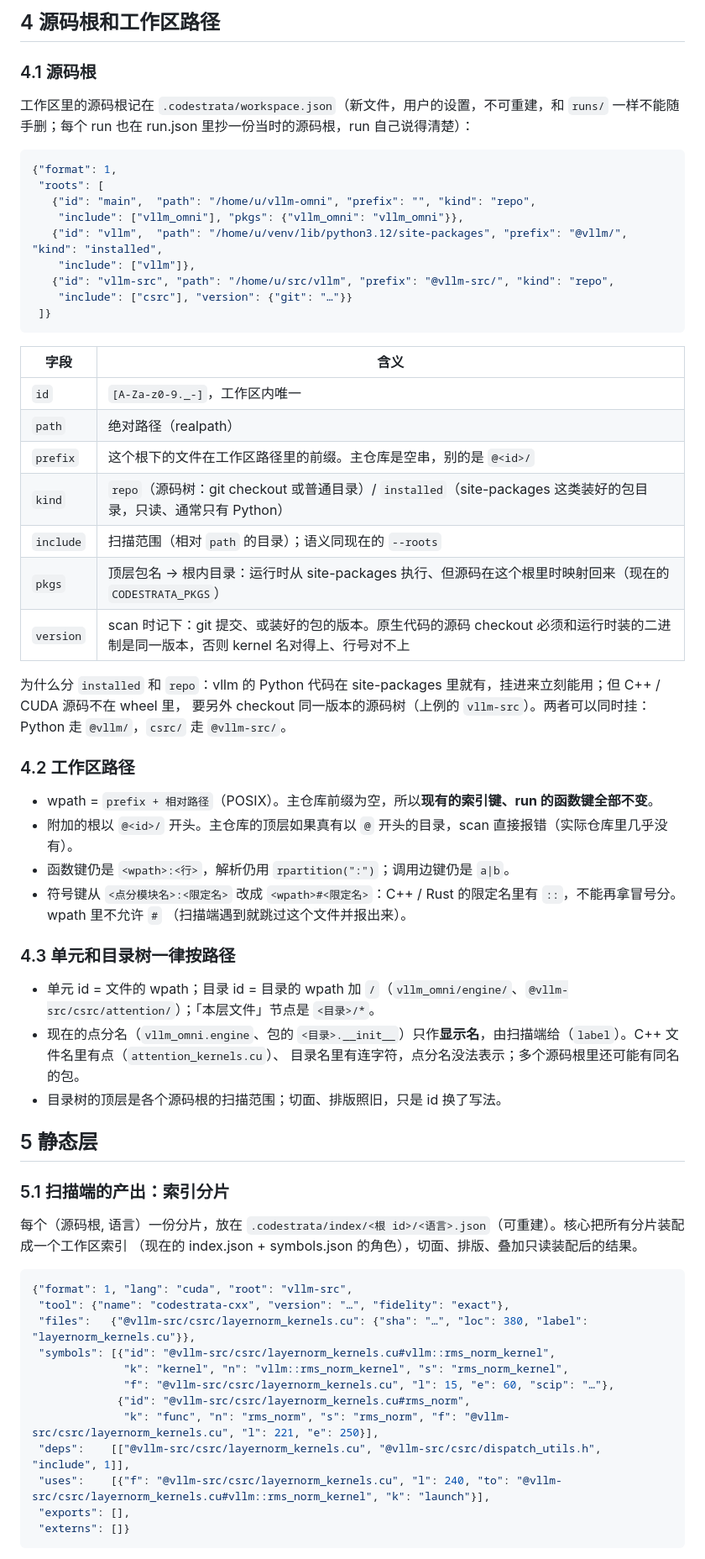
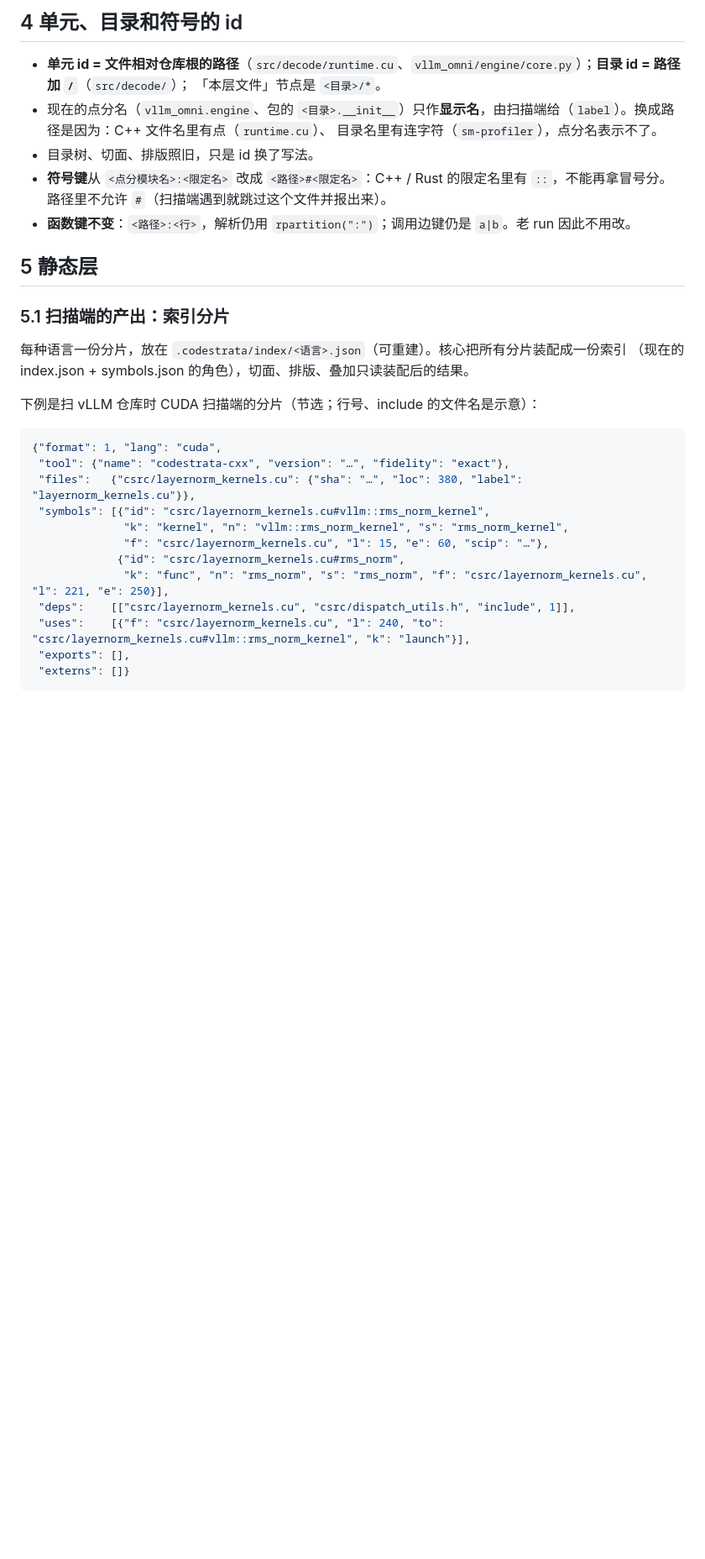
Before and after one commit to noviorlu/codestrata, a Markdown page: docs/design/multi-language.md, the part around one of its changes. Shown at 84% size. GitHub-like rendering; blank space fills up the shorter version.

````diff
--- a/docs/design/multi-language.md
+++ b/docs/design/multi-language.md
@@ -53,68 +49,34 @@
 
-## 4 源码根和工作区路径
+## 4 单元、目录和符号的 id
 
-### 4.1 源码根
-
-工作区里的源码根记在 `.codestrata/workspace.json`（新文件，用户的设置，不可重建，和 `runs/` 一样不能随手删；每个 run 也在 run.json 里抄一份当时的源码根，run 自己说得清楚）：
-
-```json
-{"format": 1,
- "roots": [
-   {"id": "main",  "path": "/home/u/vllm-omni", "prefix": "", "kind": "repo",
-    "include": ["vllm_omni"], "pkgs": {"vllm_omni": "vllm_omni"}},
-   {"id": "vllm",  "path": "/home/u/venv/lib/python3.12/site-packages", "prefix": "@vllm/", "kind": "installed",
-    "include": ["vllm"]},
-   {"id": "vllm-src", "path": "/home/u/src/vllm", "prefix": "@vllm-src/", "kind": "repo",
-    "include": ["csrc"], "version": {"git": "…"}}
- ]}
-```
-
-| 字段 | 含义 |
-|---|---|
-| `id` | `[A-Za-z0-9._-]`，工作区内唯一 |
-| `path` | 绝对路径（realpath） |
-| `prefix` | 这个根下的文件在工作区路径里的前缀。主仓库是空串，别的是 `@<id>/` |
-| `kind` | `repo`（源码树：git checkout 或普通目录）/ `installed`（site-packages 这类装好的包目录，只读、通常只有 Python） |
-| `include` | 扫描范围（相对 `path` 的目录）；语义同现在的 `--roots` |
-| `pkgs` | 顶层包名 → 根内目录：运行时从 site-packages 执行、但源码在这个根里时映射回来（现在的 `CODESTRATA_PKGS`） |
-| `version` | scan 时记下：git 提交、或装好的包的版本。原生代码的源码 checkout 必须和运行时装的二进制是同一版本，否则 kernel 名对得上、行号对不上 |
-
-为什么分 `installed` 和 `repo`：vllm 的 Python 代码在 site-packages 里就有，挂进来立刻能用；但 C++ / CUDA 源码不在 wheel 里，
-要另外 checkout 同一版本的源码树（上例的 `vllm-src`）。两者可以同时挂：Python 走 `@vllm/`，`csrc/` 走 `@vllm-src/`。
-
-### 4.2 工作区路径
-
-- wpath = `prefix + 相对路径`（POSIX）。主仓库前缀为空，所以**现有的索引键、run 的函数键全部不变**。
-- 附加的根以 `@<id>/` 开头。主仓库的顶层如果真有以 `@` 开头的目录，scan 直接报错（实际仓库里几乎没有）。
-- 函数键仍是 `<wpath>:<行>`，解析仍用 `rpartition(":")`；调用边键仍是 `a|b`。
-- 符号键从 `<点分模块名>:<限定名>` 改成 `<wpath>#<限定名>`：C++ / Rust 的限定名里有 `::`，不能再拿冒号分。wpath 里不允许 `#`
-  （扫描端遇到就跳过这个文件并报出来）。
-
-### 4.3 单元和目录树一律按路径
-
-- 单元 id = 文件的 wpath；目录 id = 目录的 wpath 加 `/`（`vllm_omni/engine/`、`@vllm-src/csrc/attention/`）；「本层文件」节点是 `<目录>/*`。
-- 现在的点分名（`vllm_omni.engine`、包的 `<目录>.__init__`）只作**显示名**，由扫描端给（`label`）。C++ 文件名里有点（`attention_kernels.cu`）、
-  目录名里有连字符，点分名没法表示；多个源码根里还可能有同名的包。
-- 目录树的顶层是各个源码根的扫描范围；切面、排版照旧，只是 id 换了写法。
+- **单元 id = 文件相对仓库根的路径**（`src/decode/runtime.cu`、`vllm_omni/engine/core.py`）；**目录 id = 路径加 `/`**（`src/decode/`）；
+  「本层文件」节点是 `<目录>/*`。
+- 现在的点分名（`vllm_omni.engine`、包的 `<目录>.__init__`）只作**显示名**，由扫描端给（`label`）。换成路径是因为：C++ 文件名里有点（`runtime.cu`）、
+  目录名里有连字符（`sm-profiler`），点分名表示不了。
+- 目录树、切面、排版照旧，只是 id 换了写法。
+- **符号键**从 `<点分模块名>:<限定名>` 改成 `<路径>#<限定名>`：C++ / Rust 的限定名里有 `::`，不能再拿冒号分。路径里不允许 `#`（扫描端遇到就跳过这个文件并报出来）。
+- **函数键不变**：`<路径>:<行>`，解析仍用 `rpartition(":")`；调用边键仍是 `a|b`。老 run 因此不用改。
 
 ## 5 静态层
 
 ### 5.1 扫描端的产出：索引分片
 
-每个（源码根, 语言）一份分片，放在 `.codestrata/index/<根 id>/<语言>.json`（可重建）。核心把所有分片装配成一个工作区索引
+每种语言一份分片，放在 `.codestrata/index/<语言>.json`（可重建）。核心把所有分片装配成一份索引
 （现在的 index.json + symbols.json 的角色），切面、排版、叠加只读装配后的结果。
 
+下例是扫 vLLM 仓库时 CUDA 扫描端的分片（节选；行号、include 的文件名是示意）：
+
 ```json
-{"format": 1, "lang": "cuda", "root": "vllm-src",
+{"format": 1, "lang": "cuda",
  "tool": {"name": "codestrata-cxx", "version": "…", "fidelity": "exact"},
- "files":   {"@vllm-src/csrc/layernorm_kernels.cu": {"sha": "…", "loc": 380, "label": "layernorm_kernels.cu"}},
- "symbols": [{"id": "@vllm-src/csrc/layernorm_kernels.cu#vllm::rms_norm_kernel",
+ "files":   {"csrc/layernorm_kernels.cu": {"sha": "…", "loc": 380, "label": "layernorm_kernels.cu"}},
+ "symbols": [{"id": "csrc/layernorm_kernels.cu#vllm::rms_norm_kernel",
               "k": "kernel", "n": "vllm::rms_norm_kernel", "s": "rms_norm_kernel",
-              "f": "@vllm-src/csrc/layernorm_kernels.cu", "l": 15, "e": 60, "scip": "…"},
-             {"id": "@vllm-src/csrc/layernorm_kernels.cu#rms_norm",
-              "k": "func", "n": "rms_norm", "s": "rms_norm", "f": "@vllm-src/csrc/layernorm_kernels.cu", "l": 221, "e": 250}],
- "deps":    [["@vllm-src/csrc/layernorm_kernels.cu", "@vllm-src/csrc/dispatch_utils.h", "include", 1]],
- "uses":    [{"f": "@vllm-src/csrc/layernorm_kernels.cu", "l": 240, "to": "@vllm-src/csrc/layernorm_kernels.cu#vllm::rms_norm_kernel", "k": "launch"}],
+              "f": "csrc/layernorm_kernels.cu", "l": 15, "e": 60, "scip": "…"},
+             {"id": "csrc/layernorm_kernels.cu#rms_norm",
+              "k": "func", "n": "rms_norm", "s": "rms_norm", "f": "csrc/layernorm_kernels.cu", "l": 221, "e": 250}],
+ "deps":    [["csrc/layernorm_kernels.cu", "csrc/dispatch_utils.h", "include", 1]],
+ "uses":    [{"f": "csrc/layernorm_kernels.cu", "l": 240, "to": "csrc/layernorm_kernels.cu#vllm::rms_norm_kernel", "k": "launch"}],
  "exports": [],
  "externs": []}
 ```
````
Also changed, not shown: other parts of docs/design/multi-language.md (+70 -66 lines), docs/ARCHITECTURE.md (+1 -1 lines).
